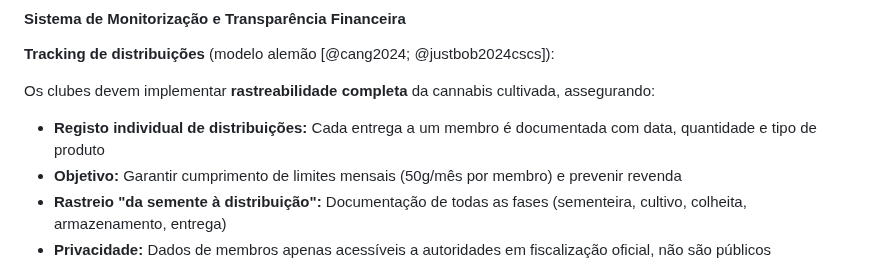
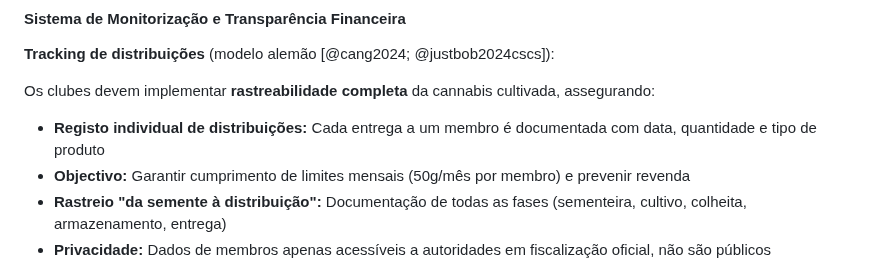
Before and after one commit to bcamarneiro/cannabis-legalization, a Markdown page: chapters/08-pilar-recreativa.md, the part around the change. Rendered like a GitHub page.

Commit message:
fix: Objetivo → Objectivo (consistency)

```diff
--- a/chapters/08-pilar-recreativa.md
+++ b/chapters/08-pilar-recreativa.md
@@ -266,7 +266,7 @@ Nenhum modelo elimina 100% o risco de peer influence. Clubes sempre terão dimen
 Os clubes devem implementar **rastreabilidade completa** da cannabis cultivada, assegurando:
 
 - **Registo individual de distribuições:** Cada entrega a um membro é documentada com data, quantidade e tipo de produto
-- **Objetivo:** Garantir cumprimento de limites mensais (50g/mês por membro) e prevenir revenda
+- **Objectivo:** Garantir cumprimento de limites mensais (50g/mês por membro) e prevenir revenda
 - **Rastreio "da semente à distribuição":** Documentação de todas as fases (sementeira, cultivo, colheita, armazenamento, entrega)
 - **Privacidade:** Dados de membros apenas acessíveis a autoridades em fiscalização oficial, não são públicos
 
```
Also changed, not shown: chapters/15-anexo-c-suica.md (+1 -1 lines).
